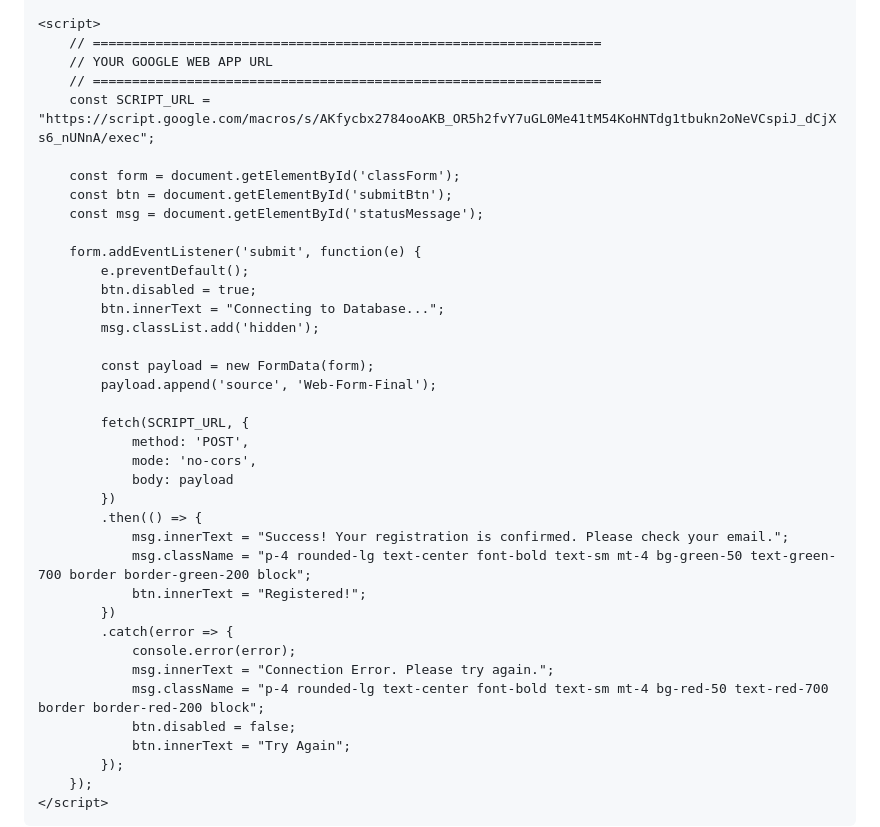
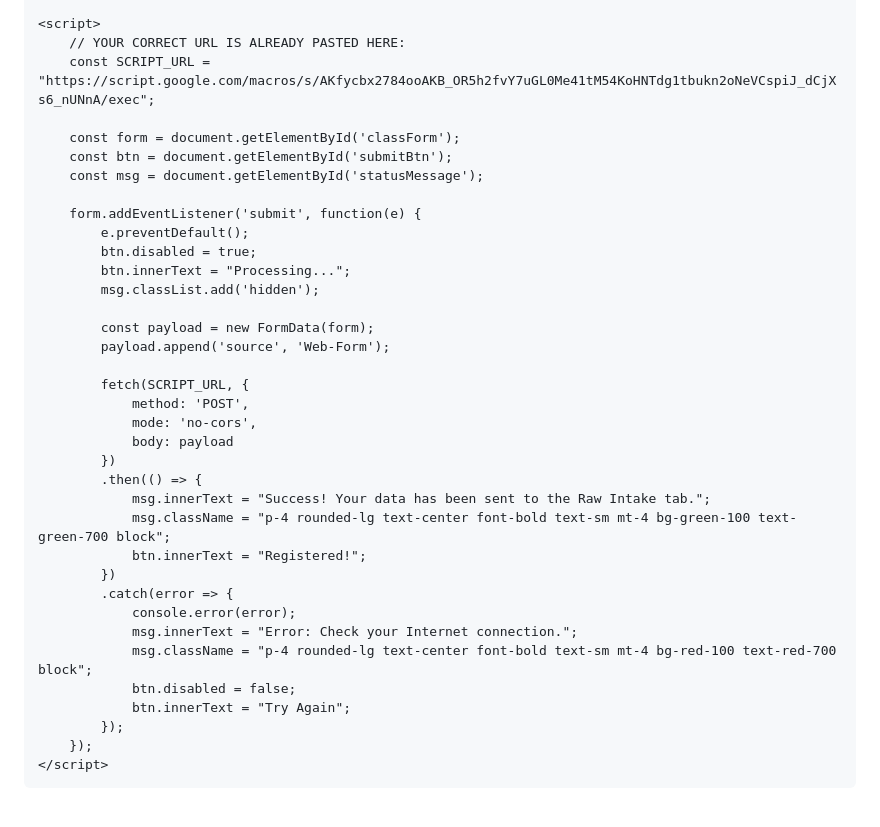
Before and after one commit to M2201/ai-class, a Markdown page: README.md, the part around one of its changes. GitHub-like rendering; blank space fills up the shorter version.

```diff
--- a/README.md
+++ b/README.md
@@ -119,9 +106,7 @@
     </div>
 
     <script>
-        // =================================================================
-        // YOUR GOOGLE WEB APP URL
-        // =================================================================
+        // YOUR CORRECT URL IS ALREADY PASTED HERE:
         const SCRIPT_URL = "https://script.google.com/macros/s/AKfycbx2784ooAKB_OR5h2fvY7uGL0Me41tM54KoHNTdg1tbukn2oNeVCspiJ_dCjXs6_nUNnA/exec";
 
         const form = document.getElementById('classForm');
@@ -131,11 +116,11 @@
         form.addEventListener('submit', function(e) {
             e.preventDefault();
             btn.disabled = true;
-            btn.innerText = "Connecting to Database...";
+            btn.innerText = "Processing...";
             msg.classList.add('hidden');
 
             const payload = new FormData(form);
-            payload.append('source', 'Web-Form-Final');
+            payload.append('source', 'Web-Form');
 
             fetch(SCRIPT_URL, {
                 method: 'POST',
@@ -143,14 +128,14 @@
                 body: payload
             })
             .then(() => {
-                msg.innerText = "Success! Your registration is confirmed. Please check your email.";
-                msg.className = "p-4 rounded-lg text-center font-bold text-sm mt-4 bg-green-50 text-green-700 border border-green-200 block";
+                msg.innerText = "Success! Your data has been sent to the Raw Intake tab.";
+                msg.className = "p-4 rounded-lg text-center font-bold text-sm mt-4 bg-green-100 text-green-700 block";
                 btn.innerText = "Registered!";
             })
             .catch(error => {
                 console.error(error);
-                msg.innerText = "Connection Error. Please try again.";
-                msg.className = "p-4 rounded-lg text-center font-bold text-sm mt-4 bg-red-50 text-red-700 border border-red-200 block";
+                msg.innerText = "Error: Check your Internet connection.";
+                msg.className = "p-4 rounded-lg text-center font-bold text-sm mt-4 bg-red-100 text-red-700 block";
                 btn.disabled = false;
                 btn.innerText = "Try Again";
             });
```
Also changed, not shown: other parts of README.md (+77 -90 lines).
